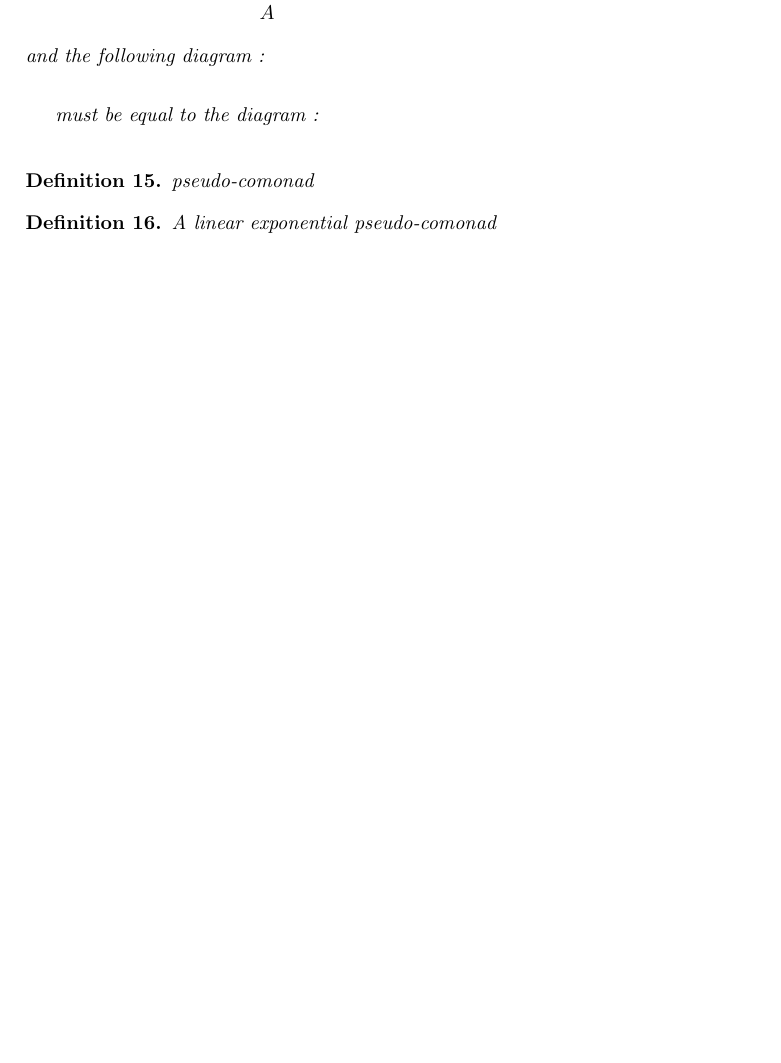
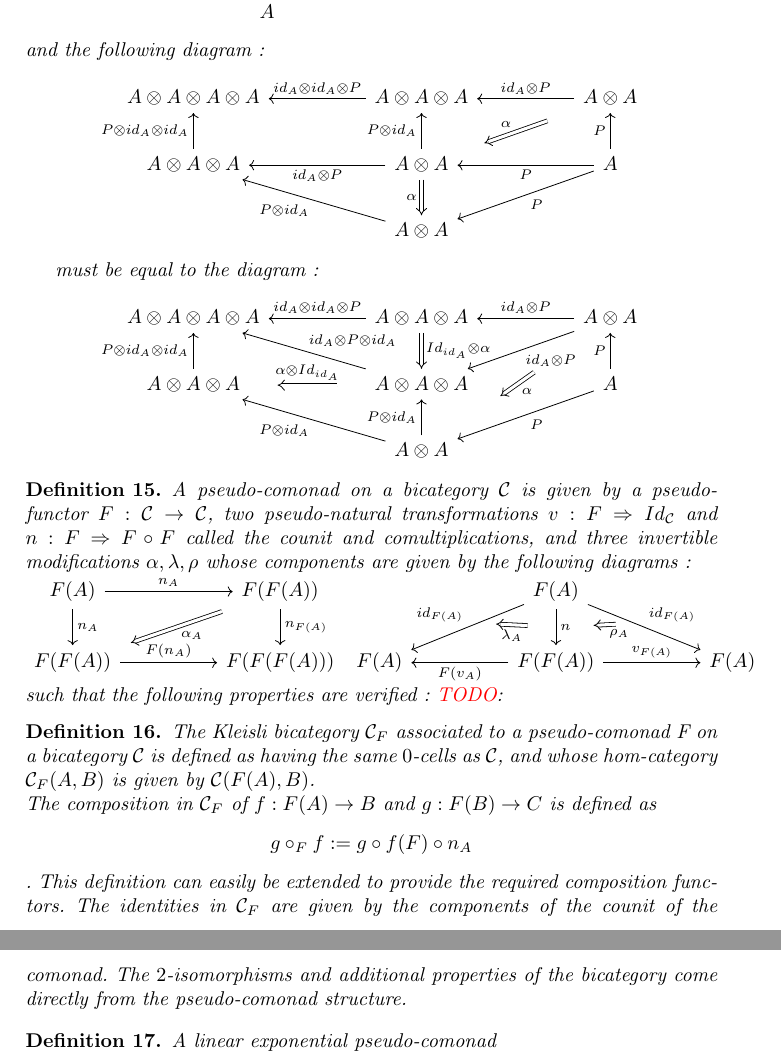
Before and after one commit to clementjacq/zg-cj-paper, a LaTeX paper (bicategoricaldefs.tex): part of page 11 of 11 before the commit and two parts of pages 11 and 12 of 12 after it, the two joined at a grey line, cut so that both start at the same text, the shorter picture padded with empty space. The pictures show the PDF file bicategoricaldefs.pdf that the author committed with the source.

Commit message:
some more defs

```diff
--- a/bicategoricaldefs.tex
+++ b/bicategoricaldefs.tex
@@ -1459,3 +1459,16 @@ $$
 and the following diagram :
 $$
 \begin{tikzcd}
+A \otimes A \otimes A \otimes A
+&&
+A \otimes A \otimes A
+\arrow[swap]{ll}{id_A \otimes id_A \otimes P}
+&&
+A \otimes A
+\arrow[swap]{ll}{id_A \otimes P}
+\arrow[Rightarrow, swap,shorten >=0.5cm, shorten <=0.5cm]{lld}{\alpha}
+\\
+A \otimes A \otimes A
+\arrow{u}{P \otimes id_A \otimes id_A}
+&&
+A \otimes A
@@ -1461,0 +1479 @@ $$
+A
@@ -1462,14 +1485,80 @@ $$
+A \otimes A
+\arrow{ull}{P \otimes id_A}
 \end{tikzcd}
 $$
 
 must be equal to the diagram :
 $$
 \begin{tikzcd}
+A \otimes A \otimes A \otimes A
+&&
+A \otimes A \otimes A
+\arrow[swap]{ll}{id_A \otimes id_A \otimes P}
+\arrow[swap,Rightarrow, swap,shorten >=0.0cm, shorten <=0.0cm]{d}{Id_{id_A} \otimes \alpha }
+&&
+A \otimes A
+\arrow[swap]{ll}{id_A \otimes P}
+\arrow{lld}{id_A \otimes P}
+\arrow[Rightarrow, shorten >=1.2cm, shorten <=1.2cm]{lddl}{\alpha}
+\\
+A \otimes A \otimes A
+\arrow{u}{P \otimes id_A \otimes id_A}
+&&
+A \otimes A \otimes A
+\arrow[swap]{ull}{id_A \otimes P \otimes id_A}
+\arrow[Rightarrow, swap,shorten >=0.5cm, shorten <=0.5cm]{ll}{\alpha \otimes Id_{id_A}  }
+&&
+A
+\arrow{u}{P}
+\arrow{lld}{P}
+\\
+&&
+A \otimes A
+\arrow{ull}{P \otimes id_A}
+\arrow{u}{P \otimes id_A}
 \end{tikzcd}
 $$
 \end{definition}
 \begin{definition}
-pseudo-comonad
+A pseudo-comonad on a bicategory $\mathcal{C}$ is given by a pseudo-functor $F: \mathcal{C} \rightarrow \mathcal{C}$, two pseudo-natural transformations $v:F \Rightarrow Id_{\mathcal{C}}$ and $n: F \Rightarrow F \circ F$ called the counit and comultiplications, and three invertible modifications $ \alpha,\lambda,\rho$ whose components are given by the following diagrams : \\
+\begin{tikzcd}
+F(A)
+\arrow{rr}{n_A}
+\arrow{d}{n_A}
+&&
+F(F(A))
+\arrow{d}{n_{F(A)}}
+\arrow[Rightarrow, shorten >=0.2cm, shorten <=0.2cm]{dll}{\alpha_A}
+\\
+F(F(A))
+\arrow{rr}{F(n_A)}
+&&
+F(F(F(A)))
+\end{tikzcd}
+\begin{tikzcd}
+&&
+F(A)
+\arrow[swap]{lld}{id_{F(A)}}[name=A]{}
+\arrow{rrd}{id_{F(A)}}[name=C]{}
+\arrow{d}{n}[name=B]{}
+\arrow[Rightarrow, from=C,to=B, shorten >=0.5cm, shorten <=0.5cm]{}{\rho_A }
+\arrow[Rightarrow, from=B,to=A, shorten >=0.5cm, shorten <=0.5cm]{}{\lambda_A }
+\\
+F(A)
+&&
+F(F(A))
+\arrow{ll}{F(v_A)}
+\arrow{rr}{v_{F(A)}}
+&&
+F(A)
+\end{tikzcd}
+such that the following properties are verified :
+\todo{}
+\end{definition}
+\begin{definition}
+The Kleisli bicategory $\mathcal{C}_F$ associated to a pseudo-comonad F on a bicategory $\mathcal{C}$ is defined as having the same $0$-cells as $\mathcal{C}$, and whose hom-category $\mathcal{C}_F (A,B)$ is given by $\mathcal{C}(F(A),B)$. \\
+The composition in $\mathcal{C}_F$ of $f:F(A)\rightarrow B$ and $g:F(B) \rightarrow C$ is defined as $$g \circ_F f := g \circ f(F) \circ n_A$$.
+This definition can easily be extended to provide the required composition functors. The identities in $\mathcal{C}_F$ are given by the components of the counit of the comonad. The $2$-isomorphisms and additional properties of the bicategory come directly from the pseudo-comonad structure.
 \end{definition}
 \begin{definition}
 A linear exponential pseudo-comonad
```
Also changed, not shown: bicategoricaldefs.pdf, bicategoricaldefs.tex (9 more changed lines).
